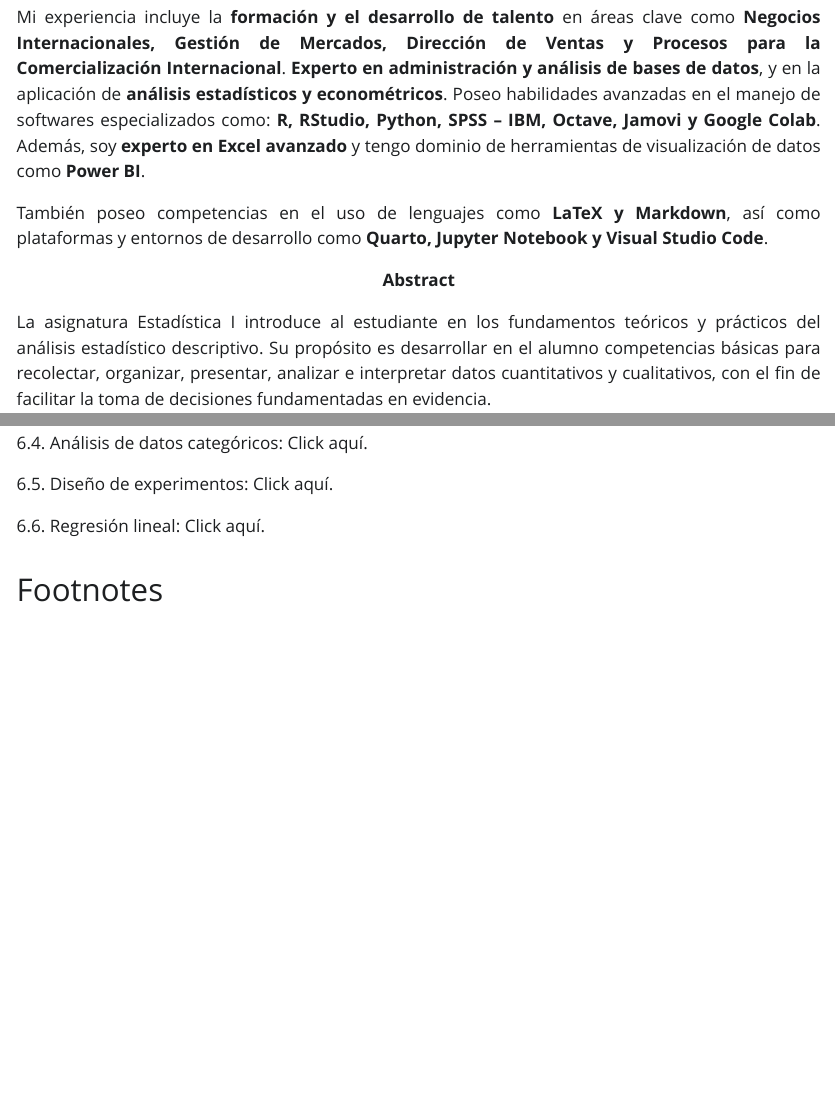
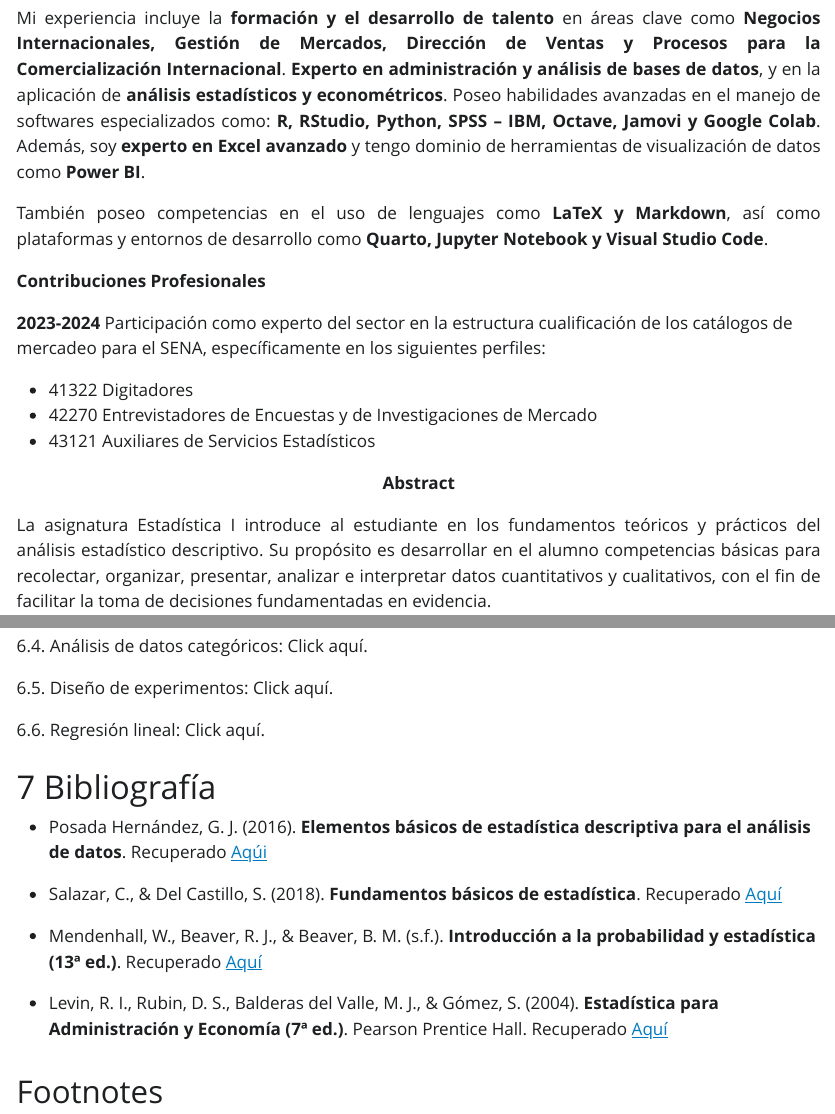
Before and after one commit to jthowinsson/toc, a Quarto document (index.qmd): the page in a window 1100 px wide, from 1300 px down before the commit and from 1320 px down after it, so that both start at the same text, and a second part further down, joined at a grey line. The pictures show the output file index.html that the author committed with the source, opened offline; Quarto's library style sheets are replaced by a plain one without menus.

Commit message:
añadiendo cambios y yml

```diff
--- a/index.qmd
+++ b/index.qmd
@@ -66,6 +66,17 @@ Mi experiencia incluye la **formación y el desarrollo de talento** en áreas cl
 También poseo competencias en el uso de lenguajes como **LaTeX y Markdown**, así como plataformas y entornos de desarrollo como **Quarto, Jupyter Notebook y Visual Studio Code**.
 :::
 
+::: {style="text-align: justify;"}
+**Contribuciones Profesionales**
+:::
+
+**2023-2024** Participación como experto del sector en la estructura cualificación de los catálogos de mercadeo para el SENA, específicamente en los siguientes perfiles:
+
+- 41322 Digitadores
+- 42270 Entrevistadores de Encuestas y de Investigaciones de Mercado
+- 43121 Auxiliares de Servicios Estadísticos
+
+
 ::: {style="text-align: center;"}
 **Abstract**
 :::
@@ -146,3 +157,13 @@ Esta asignatura sienta las bases para cursos posteriores en estadística inferen
 6.5. Diseño de experimentos: Click aquí.
 
 6.6. Regresión lineal: Click aquí.
+
+# Bibliografía
+
+-   Posada Hernández, G. J. (2016). **Elementos básicos de estadística descriptiva para el análisis de datos**. Recuperado [Aqúi](https://drive.google.com/file/d/1ja5AuXE7wAnLGUtmvt38z-dWEOb5r0Zp/view?usp=sharing)
+
+-   Salazar, C., & Del Castillo, S. (2018). **Fundamentos básicos de estadística**. Recuperado [Aquí](https://drive.google.com/file/d/1Oe3nvL9rpIffAenujJdVGK26AhS4atGi/view?usp=sharing)
+
+-   Mendenhall, W., Beaver, R. J., & Beaver, B. M. (s.f.). **Introducción a la probabilidad y estadística (13ª ed.)**. Recuperado [Aquí](https://drive.google.com/file/d/12PRnXLD2MdrfhIH7iNbqt1_axynxaf4G/view?usp=sharing)
+
+-   Levin, R. I., Rubin, D. S., Balderas del Valle, M. J., & Gómez, S. (2004). **Estadística para Administración y Economía (7ª ed.)**. Pearson Prentice Hall. Recuperado [Aquí](https://drive.google.com/file/d/1cCw9VycFHHzUdKHdijp53B_deZw0t6V0/view?usp=sharing)
```
Also changed, not shown: index.html.md (+22 -1 lines), index.html, index.qmd (2 more changed lines).
